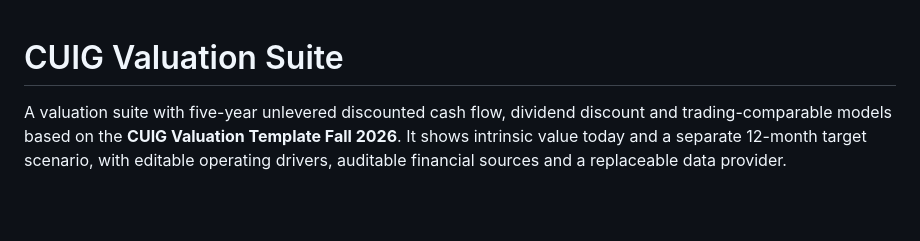
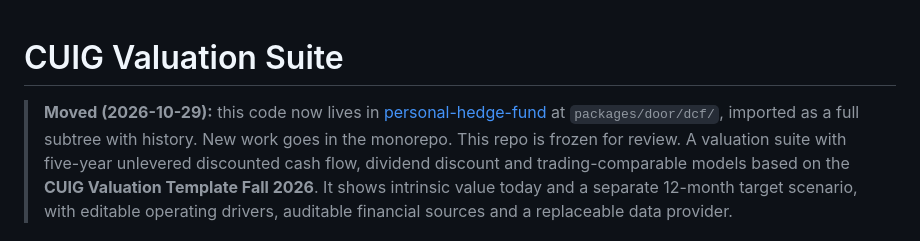
Before and after one commit to Scott-Switzer/DCF-stock-valuation-Engine, a Markdown page: README.md, the part around the change. Rendered like a GitHub page; blank space fills up the shorter version.

Commit message:
Point the README at the personal-hedge-fund monorepo

```diff
--- a/README.md
+++ b/README.md
@@ -1,5 +1,7 @@
 # CUIG Valuation Suite
 
+
+> **Moved (2026-10-29):** this code now lives in [personal-hedge-fund](https://github.com/Scott-Switzer/personal-hedge-fund) at `packages/door/dcf/`, imported as a full subtree with history. New work goes in the monorepo. This repo is frozen for review.
 A valuation suite with five-year unlevered discounted cash flow, dividend discount and trading-comparable models based on the **CUIG Valuation Template Fall 2026**. It shows intrinsic value today and a separate 12-month target scenario, with editable operating drivers, auditable financial sources and a replaceable data provider.
 
 **Public demo:** https://dcf-valuation-engine.scswitzer.workers.dev
```
